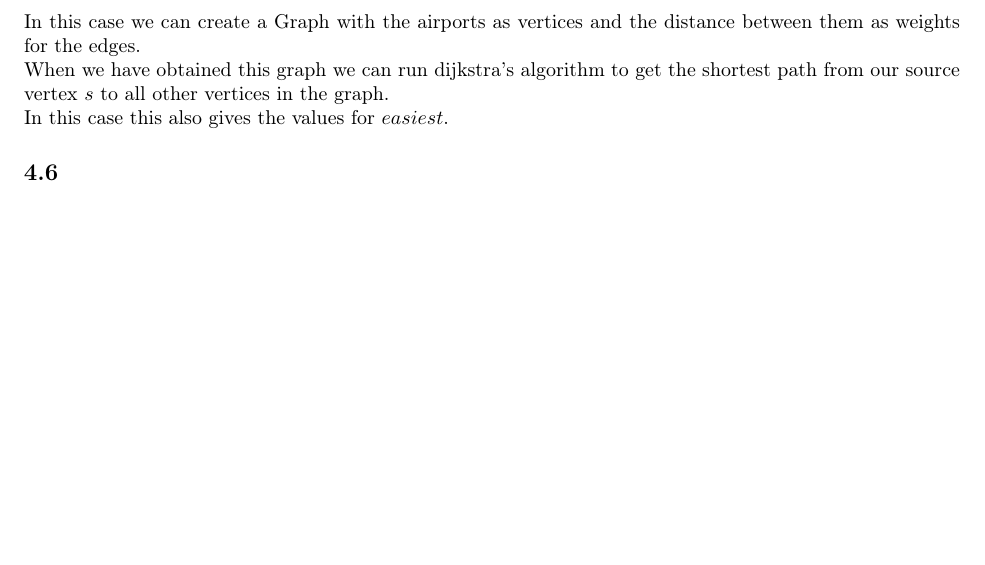
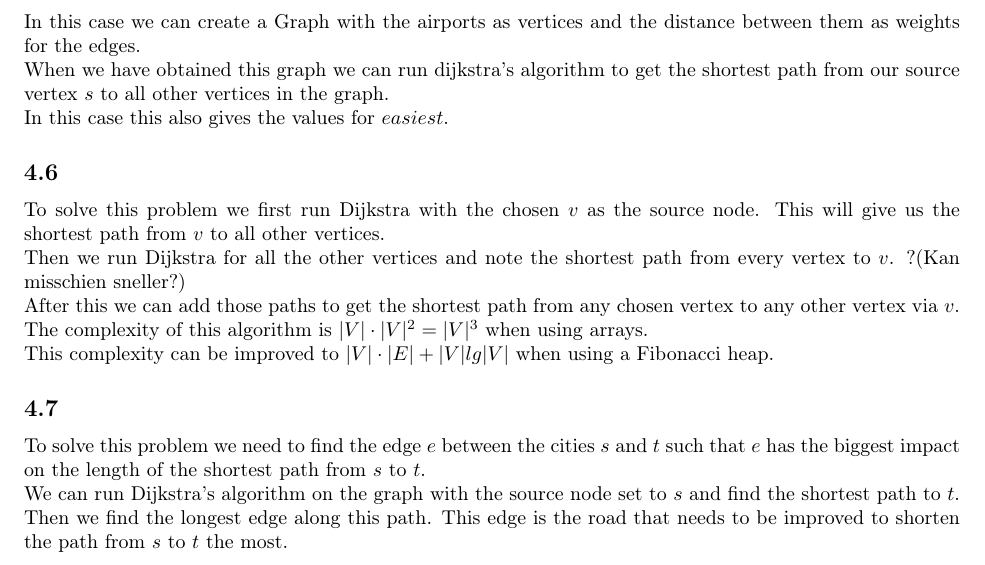
Before and after one commit to Dibido/algorithms, a LaTeX document (problems/week4/problems week4.tex): part of page 2 of 2, cut so that both start at the same text, the shorter picture padded with empty space. Compiled offline with pdfLaTeX.

Commit message:
updated week4

```diff
--- a/problems/week4/problems week4.tex
+++ b/problems/week4/problems week4.tex
@@ -22,7 +22,7 @@
 
 %opening
 \title{Problem session 3}
-\author{Dibran Dokter 1047390}
+\author{Dibran Dokter 1047390 \& Marnix Lukasse 1047400}
 
 \begin{document}
 
@@ -84,8 +87,16 @@
 
 	\subsection*{4.6}
 
-
+	To solve this problem we first run Dijkstra with the chosen $v$ as the source node. This will give us the shortest path from $v$ to all other vertices.\\
+	Then we run Dijkstra for all the other vertices and note the shortest path from every vertex to $v$. ?(Kan misschien sneller?)\\
+	After this we can add those paths to get the shortest path from any chosen vertex to any other vertex via $v$.\\
+	The complexity of this algorithm is $|V| \cdot |V|^2 = |V|^3$ when using arrays.\\
+	This complexity can be improved to $|V| \cdot |E|+|V| lg |V|$ when using a Fibonacci heap.
 
 	\subsection*{4.7}
 
+	To solve this problem we need to find the edge $e$ between the cities $s$ and $t$ such that $e$ has the biggest impact on the length of the shortest path from $s$ to $t$.\\
+	We can run Dijkstra's algorithm on the graph with the source node set to $s$ and find the shortest path to $t$.\\
+	Then we find the longest edge along this path. This edge is the road that needs to be improved to shorten the path from $s$ to $t$ the most.
+
 \end {document}
```
Also changed, not shown: problems/week4/problems week4.pdf, problems/week4/problems week4.tex (9 more changed lines).
